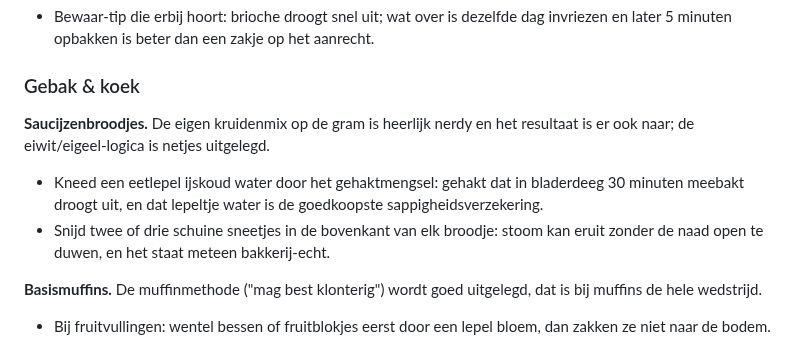
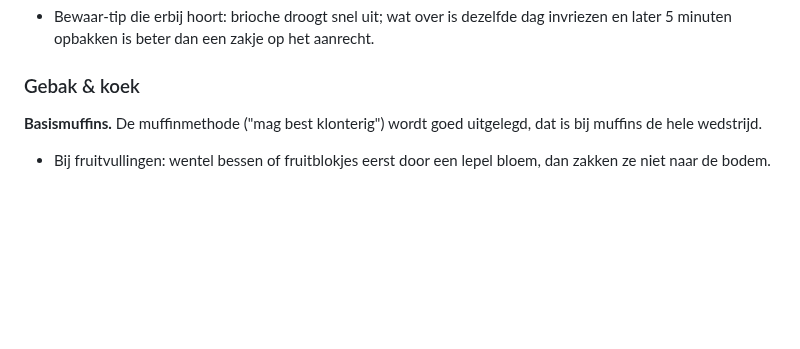
Before and after one commit to spoorcc/kookboek, a Markdown page: CHEF-REVIEW.md, the part around the change. Rendered like a GitHub page; blank space fills up the shorter version.

Commit message:
Remove Saucijzenbroodjes tips from CHEF-REVIEW.md, declined without implementing

```diff
--- a/CHEF-REVIEW.md
+++ b/CHEF-REVIEW.md
@@ -423,14 +423,6 @@ deeg geaccepteerd) en de kleur-waarschuwing klopt.
 
 ### Gebak & koek
 
-**Saucijzenbroodjes.** De eigen kruidenmix op de gram is heerlijk nerdy en
-het resultaat is er ook naar; de eiwit/eigeel-logica is netjes uitgelegd.
-- Kneed een eetlepel ijskoud water door het gehaktmengsel: gehakt dat in
-  bladerdeeg 30 minuten meebakt droogt uit, en dat lepeltje water is de
-  goedkoopste sappigheidsverzekering.
-- Snijd twee of drie schuine sneetjes in de bovenkant van elk broodje: stoom
-  kan eruit zonder de naad open te duwen, en het staat meteen bakkerij-echt.
-
 **Basismuffins.** De muffinmethode ("mag best klonterig") wordt goed
 uitgelegd, dat is bij muffins de hele wedstrijd.
 - Bij fruitvullingen: wentel bessen of fruitblokjes eerst door een lepel
```
